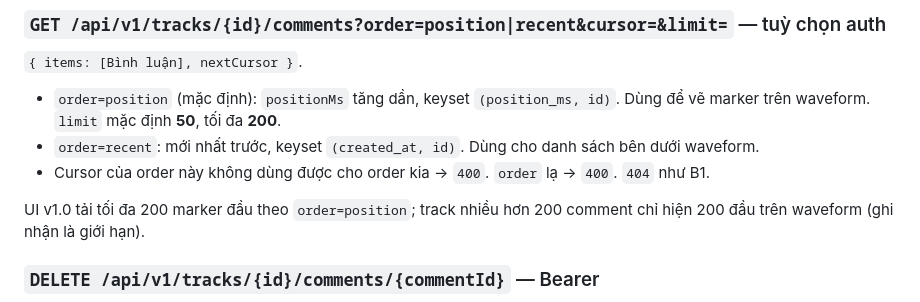
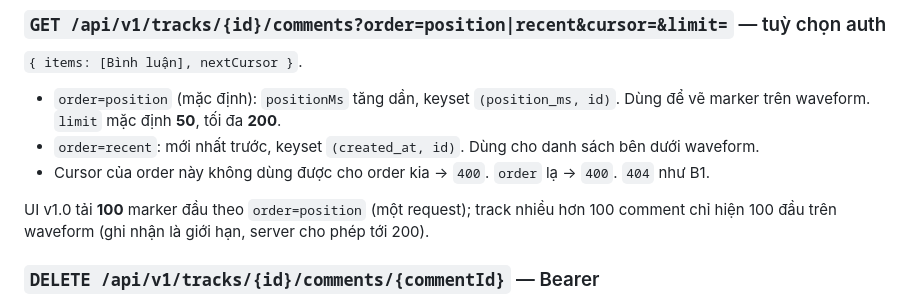
Before and after one commit to leon-nguyen-swe/lasono, a Markdown page: docs/api-contract.md, the part around the change. GitHub-like rendering.

Commit message:
docs: the app loads 100 waveform markers, not 200
Co-Authored-By: Claude Sonnet 5.5 <noreply@anthropic.com>

```diff
--- a/docs/api-contract.md
+++ b/docs/api-contract.md
@@ -300,7 +300,7 @@ Response `201` Bình luận. Quy tắc: `text` sau khi cắt khoảng trắng d
 - `order=recent`: mới nhất trước, keyset `(created_at, id)`. Dùng cho danh sách bên dưới waveform.
 - Cursor của order này không dùng được cho order kia → `400`. `order` lạ → `400`. `404` như B1.
 
-UI v1.0 tải tối đa 200 marker đầu theo `order=position`; track nhiều hơn 200 comment chỉ hiện 200 đầu trên waveform (ghi nhận là giới hạn).
+UI v1.0 tải **100** marker đầu theo `order=position` (một request); track nhiều hơn 100 comment chỉ hiện 100 đầu trên waveform (ghi nhận là giới hạn, server cho phép tới 200).
 
 ### `DELETE /api/v1/tracks/{id}/comments/{commentId}` — Bearer
 `204`. Được xoá: tác giả comment **hoặc** chủ track.
```
